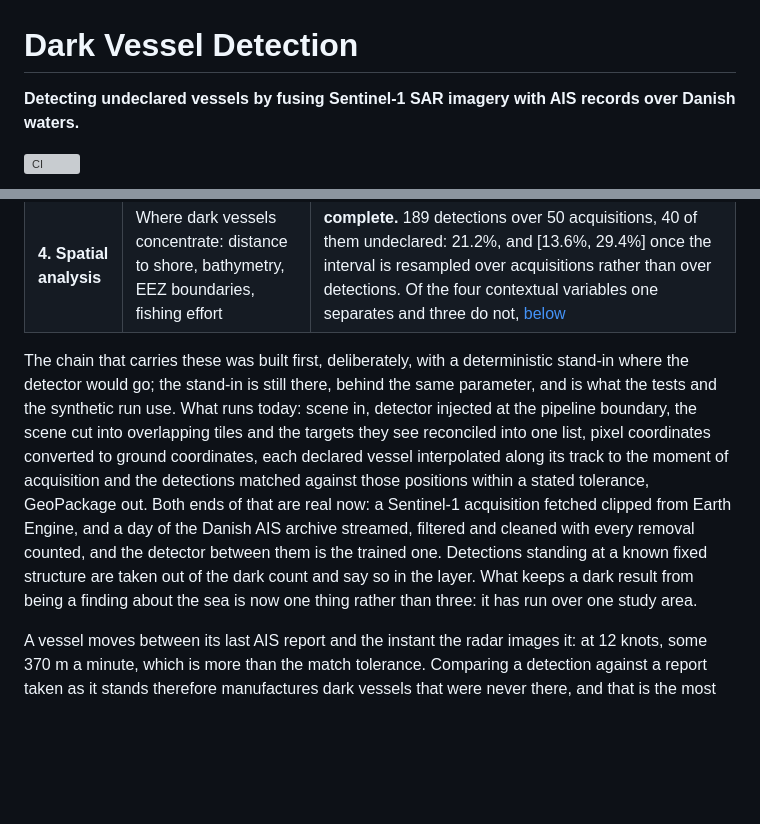
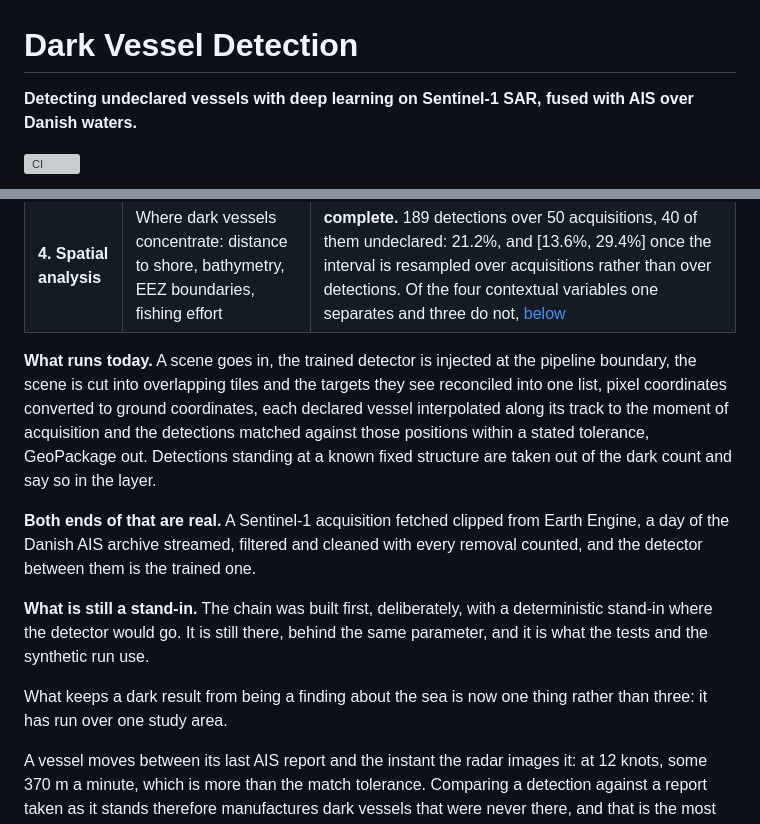
Before and after one commit to esamoun/dark-vessel-detection, a Markdown page: README.md, 2 parts joined by grey strips. Rendered like a GitHub page; blank space fills up the shorter version; grey boxes are pictures that could not be loaded.

Commit message:
the subtitle names the deep learning, and what runs today is four paragraphs
The one-line summary said the project fuses SAR with AIS, which reads as a
data-fusion exercise and leaves a reader unable to tell a trained detector from
a CFAR threshold. It now says deep learning does the detection and the AIS
fusion is what it is, which is the same boundary the 'two deep learning
components' list already draws further down.

The paragraph after the four-level table carried what runs, what is real and
what is still a stand-in in one twelve-line block, in that order. Same
sentences, split three ways and reordered so what runs comes first.

```diff
--- a/README.md
+++ b/README.md
@@ -1,6 +1,6 @@
 # Dark Vessel Detection
 
-**Detecting undeclared vessels by fusing Sentinel-1 SAR imagery with AIS records over Danish waters.**
+**Detecting undeclared vessels with deep learning on Sentinel-1 SAR, fused with AIS over Danish waters.**
 
 [![CI](https://github.com/esamoun/dark-vessel-detection/actions/workflows/ci.yml/badge.svg)](https://github.com/esamoun/dark-vessel-detection/actions/workflows/ci.yml)
 
@@ -51,18 +51,23 @@ The pipeline is built in four levels, each one shippable on its own.
 | **3. AIS fusion** | AIS positions interpolated to acquisition time, spatio-temporal matching, unmatched detections flagged as dark | **complete.** Runs on real Danish archives over a measured study area, with the azimuth shift of a moving ship compensated before matching — worth **89 of the archive's 149 matches**, measured by re-running all 49 acquisitions with the correction switched off ([`docs/evaluation.md`](docs/evaluation.md)). Offshore structures are excluded from the dark count without a single label: 65 fixed positions found by recurrence across 47 acquisitions, each verified against published coordinates to 5.1 m |
 | **4. Spatial analysis** | Where dark vessels concentrate: distance to shore, bathymetry, EEZ boundaries, fishing effort | **complete.** 189 detections over 50 acquisitions, 40 of them undeclared: 21.2%, and [13.6%, 29.4%] once the interval is resampled over acquisitions rather than over detections. Of the four contextual variables one separates and three do not, [below](#what-the-archive-shows) |
 
-The chain that carries these was built first, deliberately, with a deterministic stand-in where
-the detector would go; the stand-in is still there, behind the same parameter, and is what the
-tests and the synthetic run use. What runs today: scene in, detector injected at the pipeline
-boundary, the scene cut into overlapping tiles and the targets they see reconciled into one list,
-pixel coordinates converted to ground coordinates, each declared vessel interpolated along its
-track to the moment of acquisition and the detections matched against those positions within a
-stated tolerance, GeoPackage out. Both ends of that are real now: a Sentinel-1 acquisition fetched
-clipped from Earth Engine, and a day of the Danish AIS archive streamed, filtered and cleaned
-with every removal counted, and the detector between them is the trained one. Detections standing
-at a known fixed structure are taken out of the dark count and say so in the layer. What keeps a
-dark result from being a finding about the sea is now one thing rather than three: it has run over
-one study area.
+**What runs today.** A scene goes in, the trained detector is injected at the pipeline boundary,
+the scene is cut into overlapping tiles and the targets they see reconciled into one list, pixel
+coordinates converted to ground coordinates, each declared vessel interpolated along its track to
+the moment of acquisition and the detections matched against those positions within a stated
+tolerance, GeoPackage out. Detections standing at a known fixed structure are taken out of the
+dark count and say so in the layer.
+
+**Both ends of that are real.** A Sentinel-1 acquisition fetched clipped from Earth Engine, a day
+of the Danish AIS archive streamed, filtered and cleaned with every removal counted, and the
+detector between them is the trained one.
+
+**What is still a stand-in.** The chain was built first, deliberately, with a deterministic
+stand-in where the detector would go. It is still there, behind the same parameter, and it is what
+the tests and the synthetic run use.
+
+What keeps a dark result from being a finding about the sea is now one thing rather than three: it
+has run over one study area.
 
 A vessel moves between its last AIS report and the instant the radar images it: at 12 knots, some
 370 m a minute, which is more than the match tolerance. Comparing a detection against a report
```
